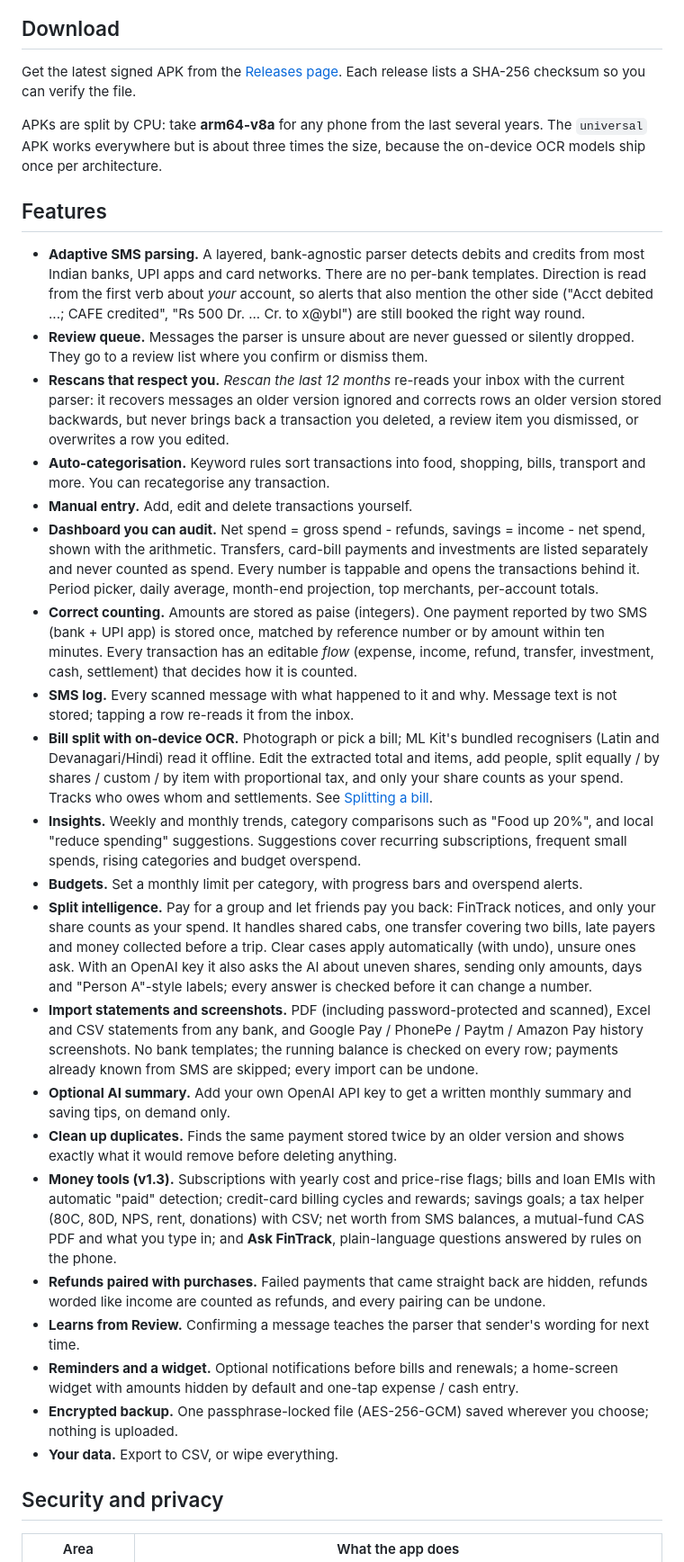
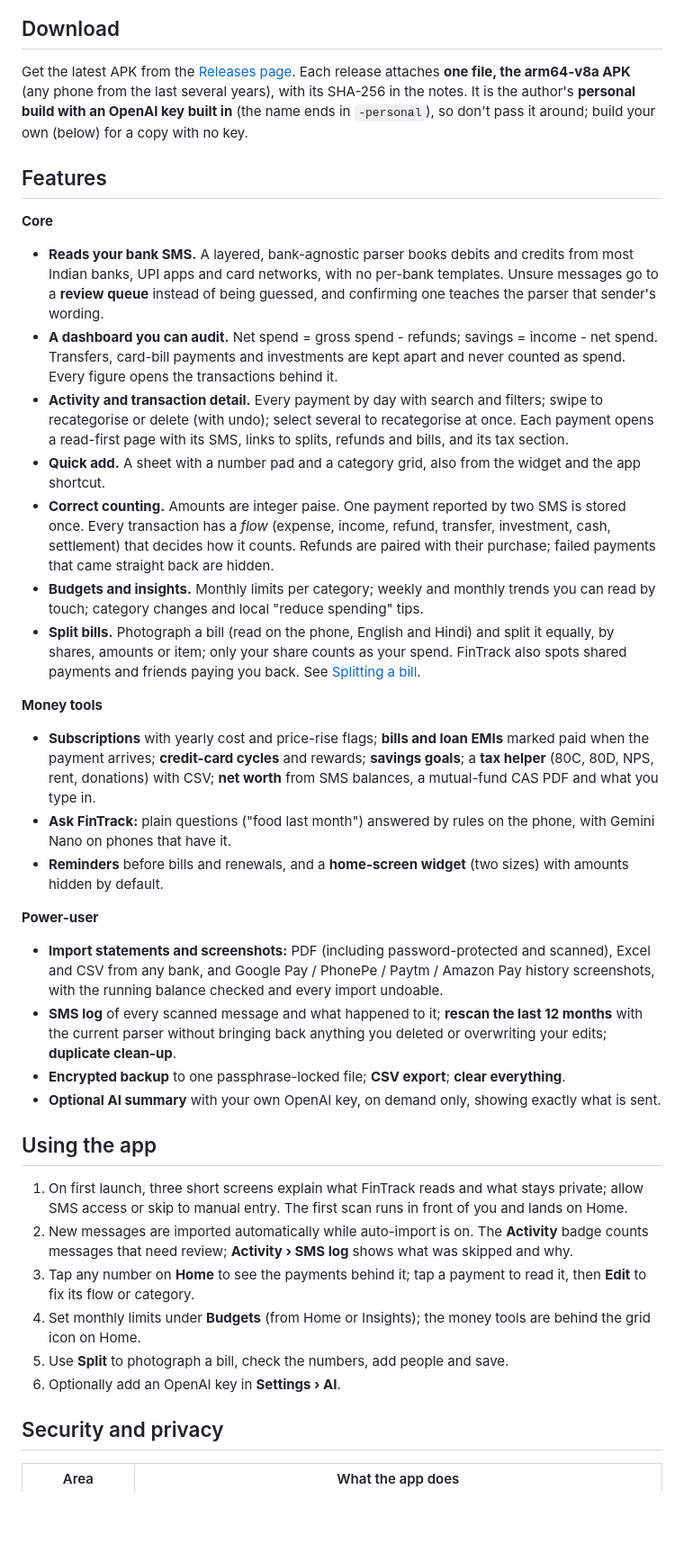
Before and after one commit to Lukey-7/Personal_Finance_app, a Markdown page: README.md, the part around one of its changes. Shown at 90% size. GitHub-like rendering; blank space fills up the shorter version.

```diff
--- a/README.md
+++ b/README.md
@@ -9,39 +18,63 @@ FinTrack reads bank, UPI and credit-card alert SMS, turns them into transactions
 ## Download
 
-Get the latest signed APK from the [Releases page](https://github.com/Lukey-7/Personal_Finance_app/releases/latest). Each release lists a SHA-256 checksum so you can verify the file.
-
-APKs are split by CPU: take **arm64-v8a** for any phone from the last several years. The `universal`
-APK works everywhere but is about three times the size, because the on-device OCR models ship once per
-architecture.
+Get the latest APK from the [Releases page](https://github.com/Lukey-7/Personal_Finance_app/releases/latest). Each
+release attaches **one file, the arm64-v8a APK** (any phone from the last several years), with its SHA-256 in the
+notes. It is the author's **personal build with an OpenAI key built in** (the name ends in `-personal`), so don't
+pass it around; build your own (below) for a copy with no key.
 
 ## Features
 
-- **Adaptive SMS parsing.** A layered, bank-agnostic parser detects debits and credits from most Indian banks, UPI apps and card networks. There are no per-bank templates. Direction is read from the first verb about *your* account, so alerts that also mention the other side ("Acct debited ...; CAFE credited", "Rs 500 Dr. ... Cr. to x@ybl") are still booked the right way round.
-- **Review queue.** Messages the parser is unsure about are never guessed or silently dropped. They go to a review list where you confirm or dismiss them.
-- **Rescans that respect you.** *Rescan the last 12 months* re-reads your inbox with the current parser: it recovers messages an older version ignored and corrects rows an older version stored backwards, but never brings back a transaction you deleted, a review item you dismissed, or overwrites a row you edited.
-- **Auto-categorisation.** Keyword rules sort transactions into food, shopping, bills, transport and more. You can recategorise any transaction.
-- **Manual entry.** Add, edit and delete transactions yourself.
-- **Dashboard you can audit.** Net spend = gross spend - refunds, savings = income - net spend, shown with the arithmetic. Transfers, card-bill payments and investments are listed separately and never counted as spend. Every number is tappable and opens the transactions behind it. Period picker, daily average, month-end projection, top merchants, per-account totals.
-- **Correct counting.** Amounts are stored as paise (integers). One payment reported by two SMS (bank + UPI app) is stored once, matched by reference number or by amount within ten minutes. Every transaction has an editable *flow* (expense, income, refund, transfer, investment, cash, settlement) that decides how it is counted.
-- **SMS log.** Every scanned message with what happened to it and why. Message text is not stored; tapping a row re-reads it from the inbox.
-- **Bill split with on-device OCR.** Photograph or pick a bill; ML Kit's bundled recognisers (Latin and Devanagari/Hindi) read it offline. Edit the extracted total and items, add people, split equally / by shares / custom / by item with proportional tax, and only your share counts as your spend. Tracks who owes whom and settlements. See [Splitting a bill](#splitting-a-bill).
-- **Insights.** Weekly and monthly trends, category comparisons such as "Food up 20%", and local "reduce spending" suggestions. Suggestions cover recurring subscriptions, frequent small spends, rising categories and budget overspend.
-- **Budgets.** Set a monthly limit per category, with progress bars and overspend alerts.
-- **Split intelligence.** Pay for a group and let friends pay you back: FinTrack notices, and only your share counts as your spend. It handles shared cabs, one transfer covering two bills, late payers and money collected before a trip. Clear cases apply automatically (with undo), unsure ones ask. With an OpenAI key it also asks the AI about uneven shares, sending only amounts, days and "Person A"-style labels; every answer is checked before it can change a number.
-- **Import statements and screenshots.** PDF (including password-protected and scanned), Excel and CSV statements from any bank, and Google Pay / PhonePe / Paytm / Amazon Pay history screenshots. No bank templates; the running balance is checked on every row; payments already known from SMS are skipped; every import can be undone.
-- **Optional AI summary.** Add your own OpenAI API key to get a written monthly summary and saving tips, on demand only.
-- **Clean up duplicates.** Finds the same payment stored twice by an older version and shows exactly what it would remove before deleting anything.
-- **Money tools (v1.3).** Subscriptions with yearly cost and price-rise flags; bills and loan EMIs with automatic
-  "paid" detection; credit-card billing cycles and rewards; savings goals; a tax helper (80C, 80D, NPS, rent,
-  donations) with CSV; net worth from SMS balances, a mutual-fund CAS PDF and what you type in; and **Ask FinTrack**,
-  plain-language questions answered by rules on the phone.
-- **Refunds paired with purchases.** Failed payments that came straight back are hidden, refunds worded like income
-  are counted as refunds, and every pairing can be undone.
-- **Learns from Review.** Confirming a message teaches the parser that sender's wording for next time.
-- **Reminders and a widget.** Optional notifications before bills and renewals; a home-screen widget with amounts
-  hidden by default and one-tap expense / cash entry.
-- **Encrypted backup.** One passphrase-locked file (AES-256-GCM) saved wherever you choose; nothing is uploaded.
-- **Your data.** Export to CSV, or wipe everything.
+**Core**
+
+- **Reads your bank SMS.** A layered, bank-agnostic parser books debits and credits from most Indian banks, UPI apps
+  and card networks, with no per-bank templates. Unsure messages go to a **review queue** instead of being guessed,
+  and confirming one teaches the parser that sender's wording.
+- **A dashboard you can audit.** Net spend = gross spend - refunds; savings = income - net spend. Transfers,
+  card-bill payments and investments are kept apart and never counted as spend. Every figure opens the
+  transactions behind it.
+- **Activity and transaction detail.** Every payment by day with search and filters; swipe to recategorise or
+  delete (with undo); select several to recategorise at once. Each payment opens a read-first page with its SMS,
+  links to splits, refunds and bills, and its tax section.
+- **Quick add.** A sheet with a number pad and a category grid, also from the widget and the app shortcut.
+- **Correct counting.** Amounts are integer paise. One payment reported by two SMS is stored once. Every
+  transaction has a *flow* (expense, income, refund, transfer, investment, cash, settlement) that decides how it
+  counts. Refunds are paired with their purchase; failed payments that came straight back are hidden.
+- **Budgets and insights.** Monthly limits per category; weekly and monthly trends you can read by touch; category
+  changes and local "reduce spending" tips.
+- **Split bills.** Photograph a bill (read on the phone, English and Hindi) and split it equally, by shares, amounts
+  or item; only your share counts as your spend. FinTrack also spots shared payments and friends paying you back.
+  See [Splitting a bill](#splitting-a-bill).
+
+**Money tools**
+
+- **Subscriptions** with yearly cost and price-rise flags; **bills and loan EMIs** marked paid when the payment
+  arrives; **credit-card cycles** and rewards; **savings goals**; a **tax helper** (80C, 80D, NPS, rent, donations)
+  with CSV; **net worth** from SMS balances, a mutual-fund CAS PDF and what you type in.
+- **Ask FinTrack:** plain questions ("food last month") answered by rules on the phone, with Gemini Nano on phones
+  that have it.
+- **Reminders** before bills and renewals, and a **home-screen widget** (two sizes) with amounts hidden by default.
+
+**Power-user**
+
+- **Import statements and screenshots:** PDF (including password-protected and scanned), Excel and CSV from any
+  bank, and Google Pay / PhonePe / Paytm / Amazon Pay history screenshots, with the running balance checked and
+  every import undoable.
+- **SMS log** of every scanned message and what happened to it; **rescan the last 12 months** with the current
+  parser without bringing back anything you deleted or overwriting your edits; **duplicate clean-up**.
+- **Encrypted backup** to one passphrase-locked file; **CSV export**; **clear everything**.
+- **Optional AI summary** with your own OpenAI key, on demand only, showing exactly what is sent.
+
+## Using the app
+
+1. On first launch, three short screens explain what FinTrack reads and what stays private; allow SMS access or
+   skip to manual entry. The first scan runs in front of you and lands on Home.
+2. New messages are imported automatically while auto-import is on. The **Activity** badge counts messages that
+   need review; **Activity › SMS log** shows what was skipped and why.
+3. Tap any number on **Home** to see the payments behind it; tap a payment to read it, then **Edit** to fix its
+   flow or category.
+4. Set monthly limits under **Budgets** (from Home or Insights); the money tools are behind the grid icon on Home.
+5. Use **Split** to photograph a bill, check the numbers, add people and save.
+6. Optionally add an OpenAI key in **Settings › AI**.
 
 ## Security and privacy
 
```
Also changed, not shown: other parts of README.md (+56 -88 lines), docs/HOW-IT-WORKS.md (added, +65 -0 lines).
